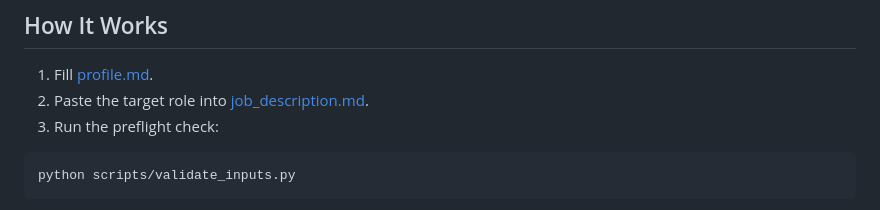
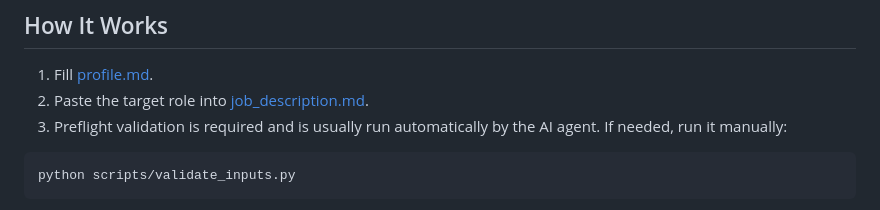
Before and after one commit to dalyl-zero/ai-job-applications, a Markdown page: README.md, the part around the change. Rendered like a GitHub page.

Commit message:
Clarify preflight check automation in README

````diff
--- a/README.md
+++ b/README.md
@@ -85,7 +85,7 @@ pip install -r requirements.txt
 
 1. Fill [profile.md](profile.md).
 2. Paste the target role into [job_description.md](job_description.md).
-3. Run the preflight check:
+3. Preflight validation is required and is usually run automatically by the AI agent. If needed, run it manually:
 
 ```bash
 python scripts/validate_inputs.py
````
